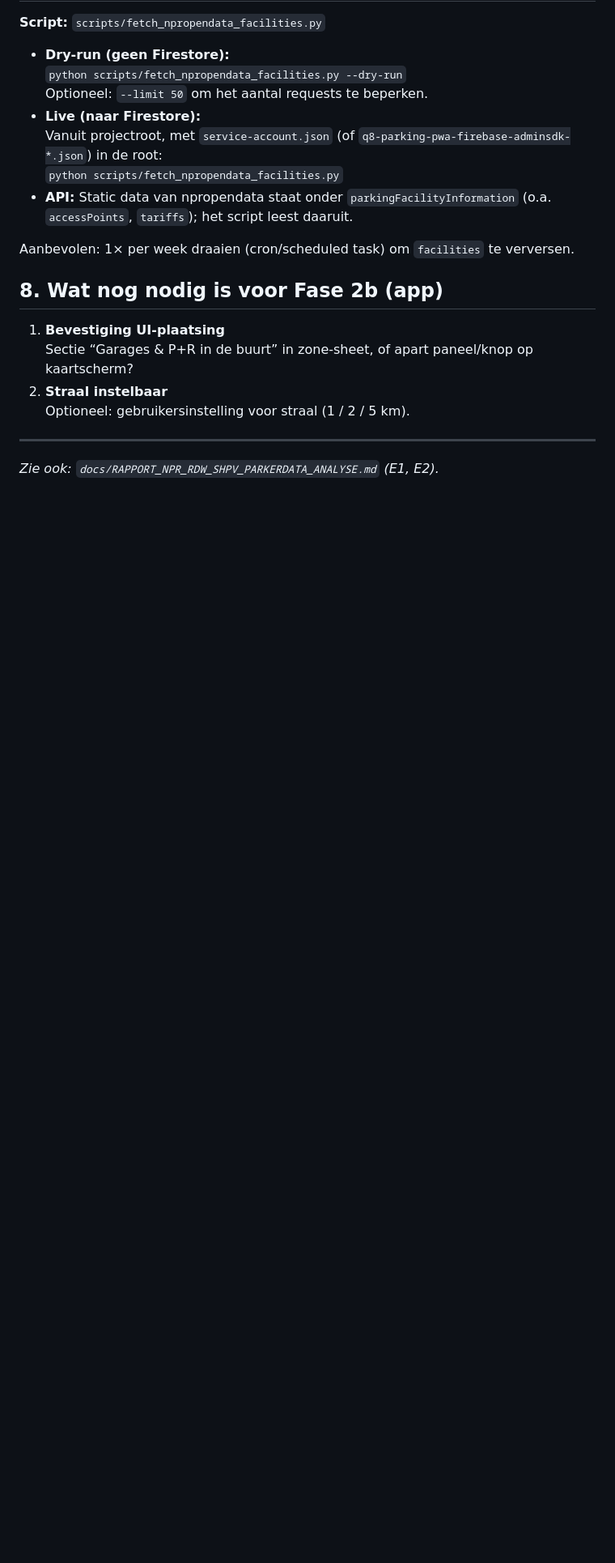
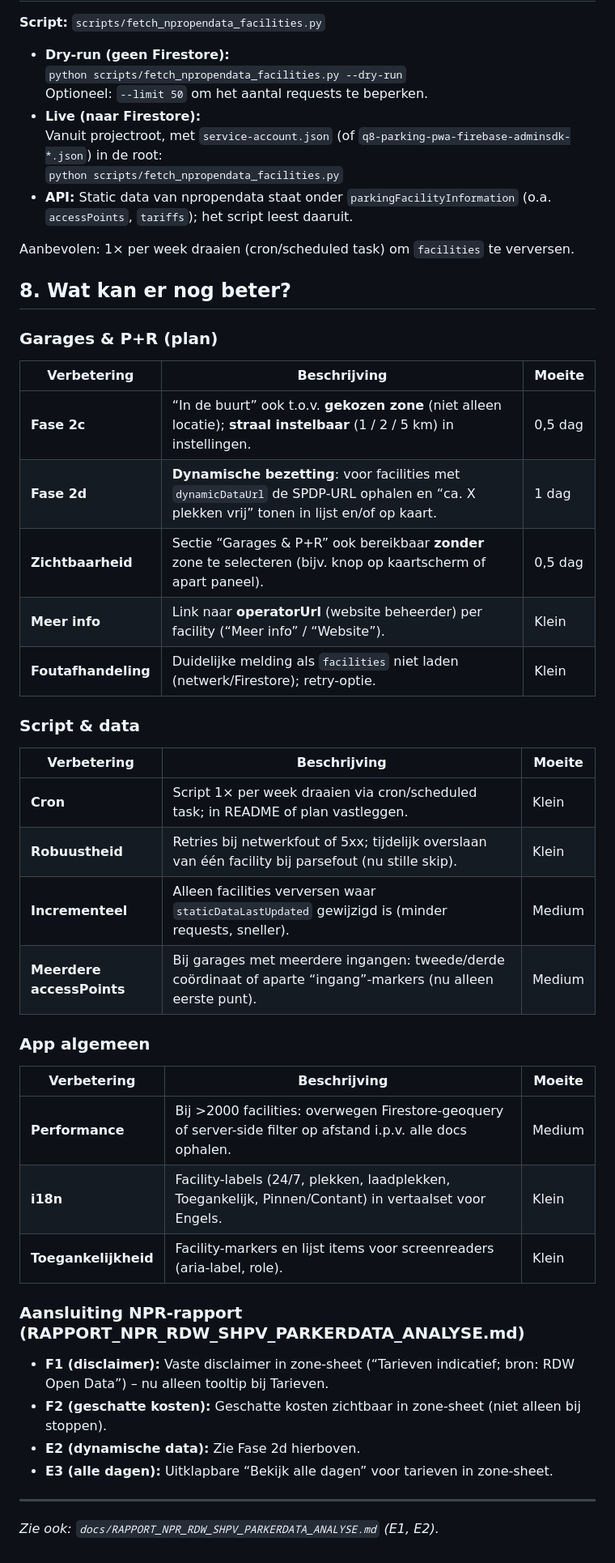
Before and after one commit to edvanwal/q8-parking-pwa, a Markdown page: docs/PLAN_GARAGES_P_R_NPROPENDATA.md, the part around the change. Shown at 81% size. GitHub-like rendering; blank space fills up the shorter version.

Commit message:
auto: update

```diff
--- a/docs/PLAN_GARAGES_P_R_NPROPENDATA.md
+++ b/docs/PLAN_GARAGES_P_R_NPROPENDATA.md
@@ -218,12 +218,41 @@ Dit kan in een latere iteratie.
 
 Aanbevolen: 1× per week draaien (cron/scheduled task) om `facilities` te verversen.
 
-## 8. Wat nog nodig is voor Fase 2b (app)
+## 8. Wat kan er nog beter?
 
-1. **Bevestiging UI-plaatsing**
-   Sectie “Garages & P+R in de buurt” in zone-sheet, of apart paneel/knop op kaartscherm?
-2. **Straal instelbaar**
-   Optioneel: gebruikersinstelling voor straal (1 / 2 / 5 km).
+### Garages & P+R (plan)
+
+| Verbetering | Beschrijving | Moeite |
+|-------------|--------------|--------|
+| **Fase 2c** | “In de buurt” ook t.o.v. **gekozen zone** (niet alleen locatie); **straal instelbaar** (1 / 2 / 5 km) in instellingen. | 0,5 dag |
+| **Fase 2d** | **Dynamische bezetting**: voor facilities met `dynamicDataUrl` de SPDP-URL ophalen en “ca. X plekken vrij” tonen in lijst en/of op kaart. | 1 dag |
+| **Zichtbaarheid** | Sectie “Garages & P+R” ook bereikbaar **zonder** zone te selecteren (bijv. knop op kaartscherm of apart paneel). | 0,5 dag |
+| **Meer info** | Link naar **operatorUrl** (website beheerder) per facility (“Meer info” / “Website”). | Klein |
+| **Foutafhandeling** | Duidelijke melding als `facilities` niet laden (netwerk/Firestore); retry-optie. | Klein |
+
+### Script & data
+
+| Verbetering | Beschrijving | Moeite |
+|-------------|--------------|--------|
+| **Cron** | Script 1× per week draaien via cron/scheduled task; in README of plan vastleggen. | Klein |
+| **Robuustheid** | Retries bij netwerkfout of 5xx; tijdelijk overslaan van één facility bij parsefout (nu stille skip). | Klein |
+| **Incrementeel** | Alleen facilities verversen waar `staticDataLastUpdated` gewijzigd is (minder requests, sneller). | Medium |
+| **Meerdere accessPoints** | Bij garages met meerdere ingangen: tweede/derde coördinaat of aparte “ingang”-markers (nu alleen eerste punt). | Medium |
+
+### App algemeen
+
+| Verbetering | Beschrijving | Moeite |
+|-------------|--------------|--------|
+| **Performance** | Bij >2000 facilities: overwegen Firestore-geoquery of server-side filter op afstand i.p.v. alle docs ophalen. | Medium |
+| **i18n** | Facility-labels (24/7, plekken, laadplekken, Toegankelijk, Pinnen/Contant) in vertaalset voor Engels. | Klein |
+| **Toegankelijkheid** | Facility-markers en lijst items voor screenreaders (aria-label, role). | Klein |
+
+### Aansluiting NPR-rapport (RAPPORT_NPR_RDW_SHPV_PARKERDATA_ANALYSE.md)
+
+- **F1 (disclaimer):** Vaste disclaimer in zone-sheet (“Tarieven indicatief; bron: RDW Open Data”) – nu alleen tooltip bij Tarieven.
+- **F2 (geschatte kosten):** Geschatte kosten zichtbaar in zone-sheet (niet alleen bij stoppen).
+- **E2 (dynamische data):** Zie Fase 2d hierboven.
+- **E3 (alle dagen):** Uitklapbare “Bekijk alle dagen” voor tarieven in zone-sheet.
 
 ---
 
```
